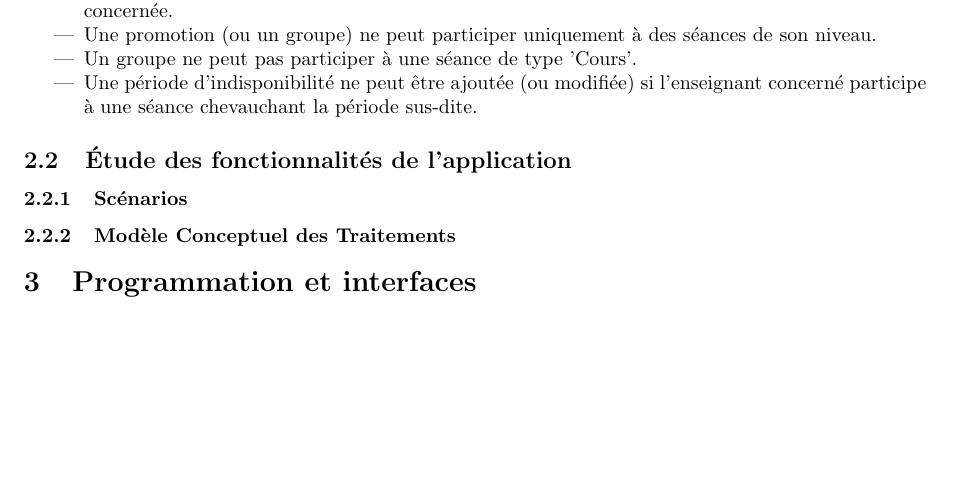
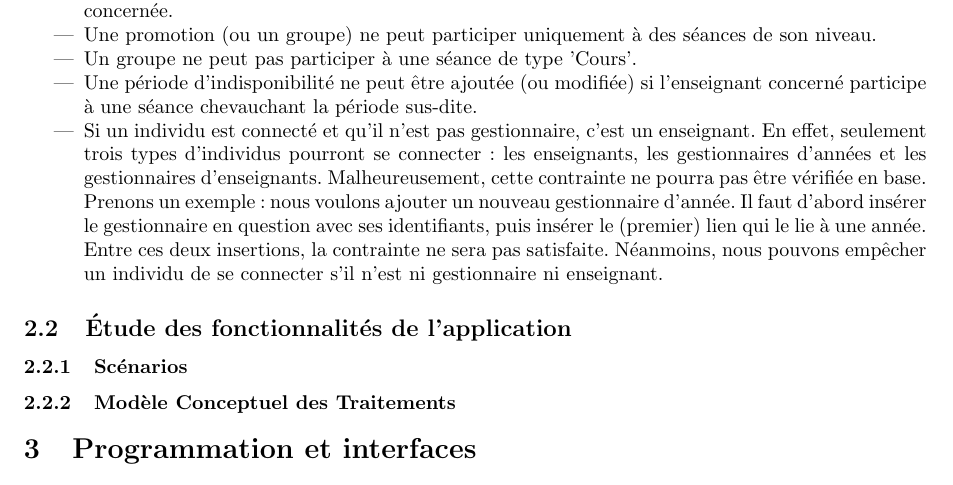
Before and after one commit to OrgaEDT/Schedule, a LaTeX document (cahier_des_charges/cahier_des_charges.tex): part of page 7 of 12, cut so that both start at the same text, the shorter picture padded with empty space. Compiled offline with pdfLaTeX.

Commit message:
update spec: add uncheckable constraint (in base)

```diff
--- a/cahier_des_charges/cahier_des_charges.tex
+++ b/cahier_des_charges/cahier_des_charges.tex
@@ -299,6 +299,8 @@ On conviendra que si aucun groupe ne participe à une séance, alors c'est toute
 
 \item Une période d'indisponibilité ne peut être ajoutée (ou modifiée) si l'enseignant concerné participe à une séance chevauchant la période sus-dite.
 
+\item Si un individu est connecté et qu'il n'est pas gestionnaire, c'est un enseignant. En effet, seulement trois types d'individus pourront se connecter : les enseignants, les gestionnaires d'années et les gestionnaires d'enseignants. Malheureusement, cette contrainte ne pourra pas être vérifiée en base. Prenons un exemple : nous voulons ajouter un nouveau gestionnaire d'année. Il faut d'abord insérer le gestionnaire en question avec ses identifiants, puis insérer le (premier) lien qui le lie à une année. Entre ces deux insertions, la contrainte ne sera pas satisfaite. Néanmoins, nous pouvons empêcher un individu de se connecter s'il n'est ni gestionnaire ni enseignant.
+
 \end{itemize}
 
 \subsection{\'Etude des fonctionnalités de l'application}
```
Also changed, not shown: cahier_des_charges/cahier_des_charges.pdf.
